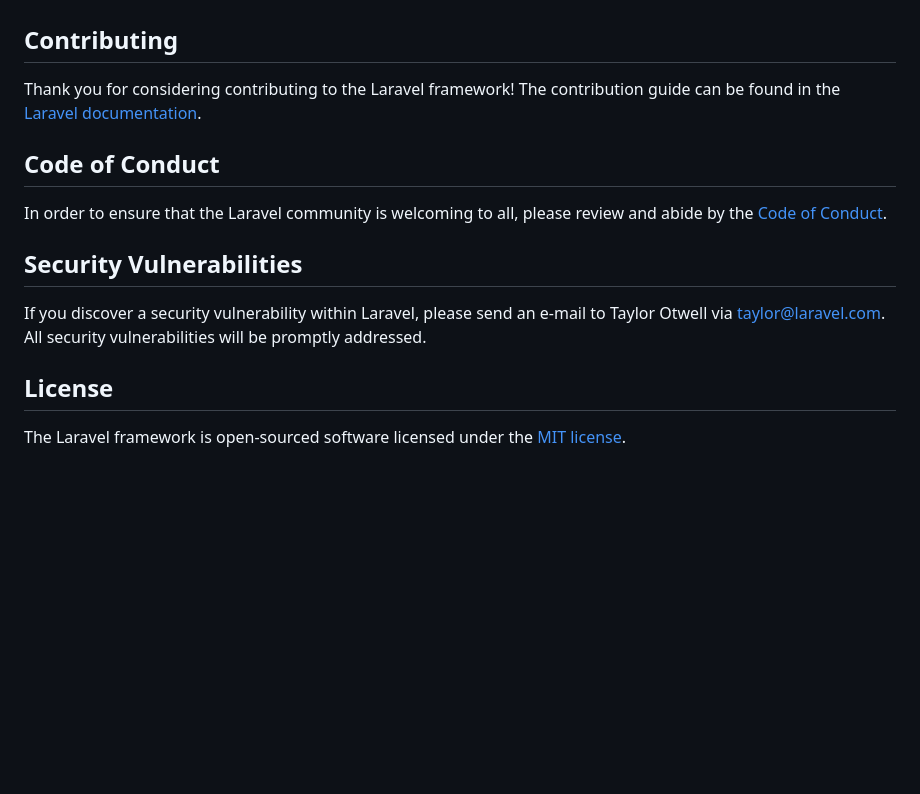
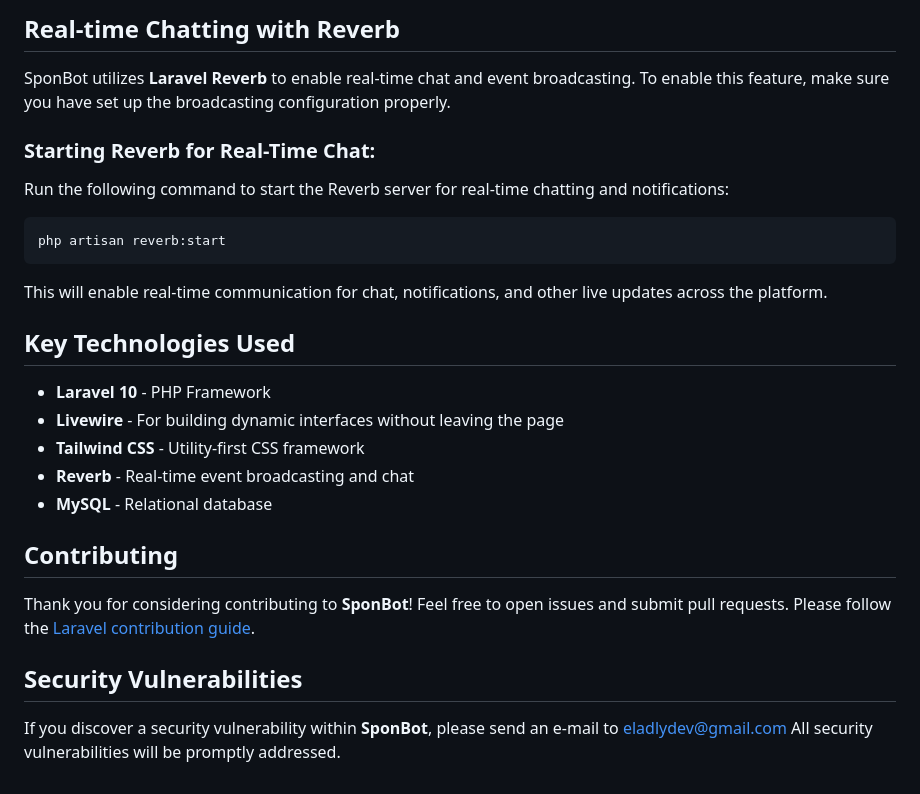
Before and after one commit to EladlyDev/SponBot, a Markdown page: README.md, the part around one of its changes. GitHub-like rendering; blank space fills up the shorter version.

````diff
--- a/README.md
+++ b/README.md
@@ -51,16 +91,29 @@ We would like to extend our thanks to the following sponsors for funding Laravel
+## Real-time Chatting with Reverb
+
+SponBot utilizes **Laravel Reverb** to enable real-time chat and event broadcasting. To enable this feature, make sure you have set up the broadcasting configuration properly.
+
+### Starting Reverb for Real-Time Chat:
+
+Run the following command to start the Reverb server for real-time chatting and notifications:
+
+```bash
+php artisan reverb:start
+```
+
+This will enable real-time communication for chat, notifications, and other live updates across the platform.
+
+## Key Technologies Used
+
+- **Laravel 10** - PHP Framework
+- **Livewire** - For building dynamic interfaces without leaving the page
+- **Tailwind CSS** - Utility-first CSS framework
+- **Reverb** - Real-time event broadcasting and chat
+- **MySQL** - Relational database
 
 ## Contributing
 
-Thank you for considering contributing to the Laravel framework! The contribution guide can be found in the [Laravel documentation](https://laravel.com/docs/contributions).
-
-## Code of Conduct
-
-In order to ensure that the Laravel community is welcoming to all, please review and abide by the [Code of Conduct](https://laravel.com/docs/contributions#code-of-conduct).
+Thank you for considering contributing to **SponBot**! Feel free to open issues and submit pull requests. Please follow the [Laravel contribution guide](https://laravel.com/docs/contributions).
 
 ## Security Vulnerabilities
 
-If you discover a security vulnerability within Laravel, please send an e-mail to Taylor Otwell via [taylor@laravel.com](mailto:taylor@laravel.com). All security vulnerabilities will be promptly addressed.
-
-## License
-
-The Laravel framework is open-sourced software licensed under the [MIT license](https://opensource.org/licenses/MIT).
+If you discover a security vulnerability within **SponBot**, please send an e-mail to eladlydev@gmail.com All security vulnerabilities will be promptly addressed.
````
Also changed, not shown: other parts of README.md (+75 -35 lines).
